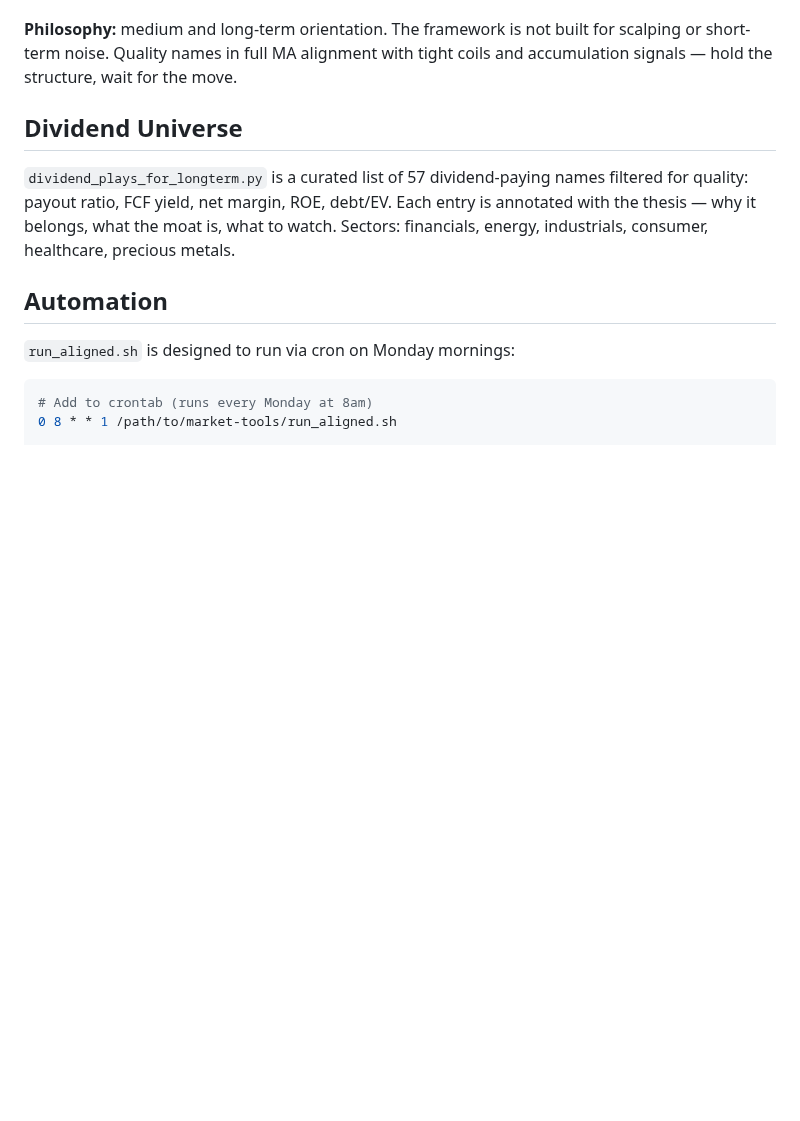
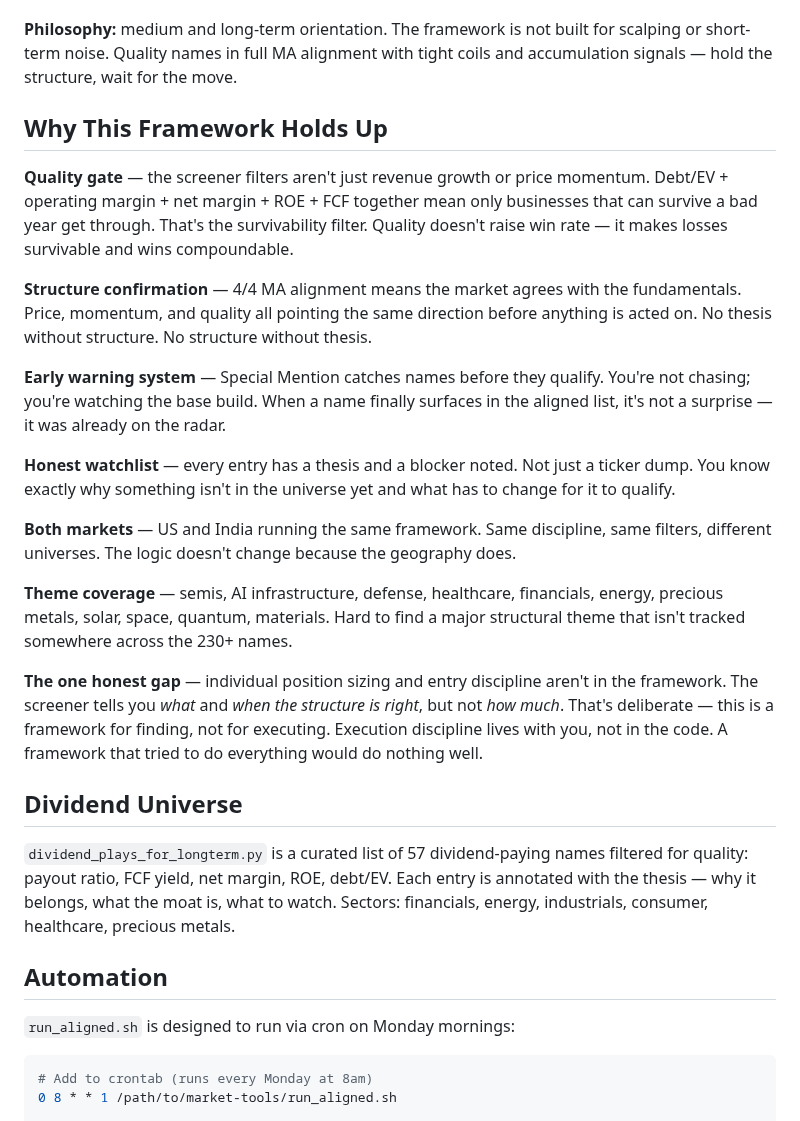
Before and after one commit to neurobloomai/market-tools, a Markdown page: README.md, the part around the change. Drawn GitHub-style; blank space fills up the shorter version.

Commit message:
README: add 'Why This Framework Holds Up' section
Covers quality gate, structure confirmation, early warning system,
honest watchlist, dual-market coverage, theme breadth, and the
one honest gap (sizing/execution not in scope by design).

Co-Authored-By: Claude Sonnet 4.6 <noreply@anthropic.com>

```diff
--- a/README.md
+++ b/README.md
@@ -62,6 +62,22 @@ bash run_aligned.sh
 **Special Mention** — names where price has dislocated far from MAs but structure is quietly rebuilding. Not actionable yet. Monthly CMF trend tracked separately for base-building thesis.
 
 **Philosophy:** medium and long-term orientation. The framework is not built for scalping or short-term noise. Quality names in full MA alignment with tight coils and accumulation signals — hold the structure, wait for the move.
+
+## Why This Framework Holds Up
+
+**Quality gate** — the screener filters aren't just revenue growth or price momentum. Debt/EV + operating margin + net margin + ROE + FCF together mean only businesses that can survive a bad year get through. That's the survivability filter. Quality doesn't raise win rate — it makes losses survivable and wins compoundable.
+
+**Structure confirmation** — 4/4 MA alignment means the market agrees with the fundamentals. Price, momentum, and quality all pointing the same direction before anything is acted on. No thesis without structure. No structure without thesis.
+
+**Early warning system** — Special Mention catches names before they qualify. You're not chasing; you're watching the base build. When a name finally surfaces in the aligned list, it's not a surprise — it was already on the radar.
+
+**Honest watchlist** — every entry has a thesis and a blocker noted. Not just a ticker dump. You know exactly why something isn't in the universe yet and what has to change for it to qualify.
+
+**Both markets** — US and India running the same framework. Same discipline, same filters, different universes. The logic doesn't change because the geography does.
+
+**Theme coverage** — semis, AI infrastructure, defense, healthcare, financials, energy, precious metals, solar, space, quantum, materials. Hard to find a major structural theme that isn't tracked somewhere across the 230+ names.
+
+**The one honest gap** — individual position sizing and entry discipline aren't in the framework. The screener tells you *what* and *when the structure is right*, but not *how much*. That's deliberate — this is a framework for finding, not for executing. Execution discipline lives with you, not in the code. A framework that tried to do everything would do nothing well.
 
 ## Dividend Universe
 
```
